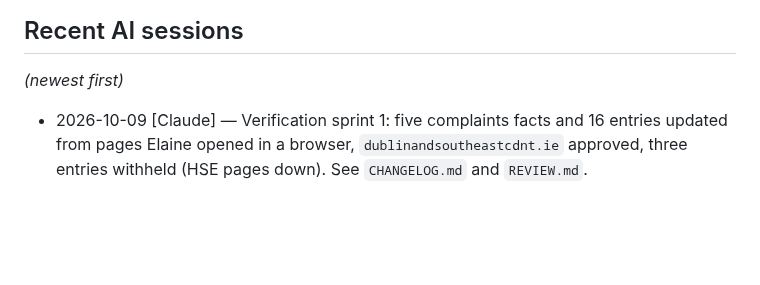
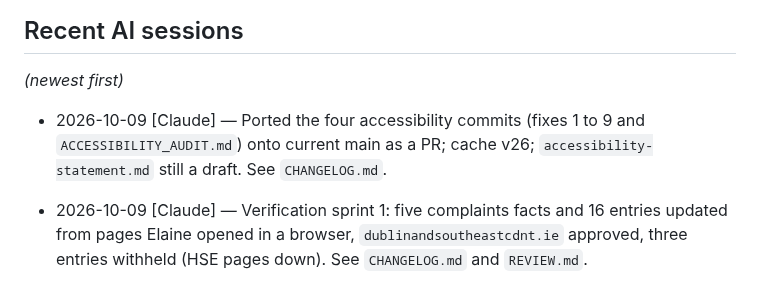
Before and after one commit to conela101-afk/health-hub, a Markdown page: AI_RULES.md, the part around the change. Drawn GitHub-style; blank space fills up the shorter version.

```diff
--- a/AI_RULES.md
+++ b/AI_RULES.md
@@ -35,6 +35,7 @@ Claude Code is the sole implementer of this repo — content, data, JS logic, HT
 ## Recent AI sessions
 *(newest first)*
 
+- 2026-10-09 [Claude] — Ported the four accessibility commits (fixes 1 to 9 and `ACCESSIBILITY_AUDIT.md`) onto current main as a PR; cache v26; `accessibility-statement.md` still a draft. See `CHANGELOG.md`.
 - 2026-10-09 [Claude] — Verification sprint 1: five complaints facts and 16 entries updated from pages Elaine opened in a browser, `dublinandsoutheastcdnt.ie` approved, three entries withheld (HSE pages down). See `CHANGELOG.md` and `REVIEW.md`.
 - 2026-10-09 [Claude] — Navigation findability pass: guided-tools row on Home and Advocacy, Advocacy intro collapsed, tabs wrap instead of scrolling; PR only, user test pending. See `CHANGELOG.md` and `REVIEW.md`.
 - 2026-10-08 [Claude] — Children's disability referral wording corrected in three `data.js` places (GP/PHN first, parents can also refer with the HSE forms and consent, local routing varies); still unverified by a person. See `CHANGELOG.md`.
```
Also changed, not shown: CHANGELOG.md (+5 -0 lines), MASTER-BUILD-PLAN.md (+2 -33 lines).
